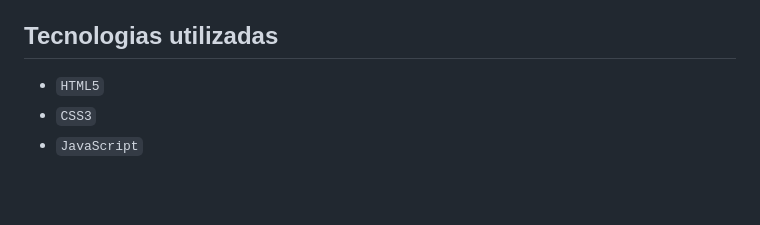
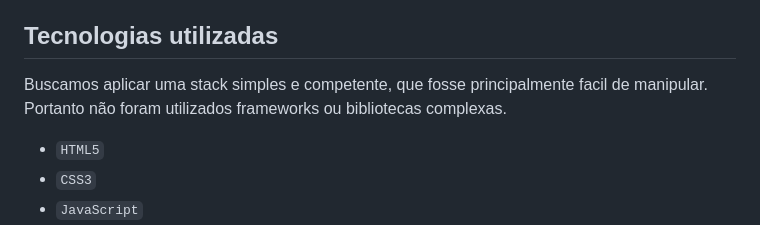
Before and after one commit to SidneyFrancaDEV/landing-page-liresclean, a Markdown page: README.md, the part around the change. Rendered like a GitHub page; blank space fills up the shorter version.

```diff
--- a/README.md
+++ b/README.md
@@ -48,6 +48,9 @@ O direcionamento visual do projeto buscou transmitir limpeza, confiança, cuidad
 - estrutura preparada para edição via painel administrativo
 
 ## Tecnologias utilizadas
+
+Buscamos aplicar uma stack simples e competente, que fosse principalmente facil de manipular.
+Portanto não foram utilizados frameworks ou bibliotecas complexas.
 
 - `HTML5`
 - `CSS3`
```
